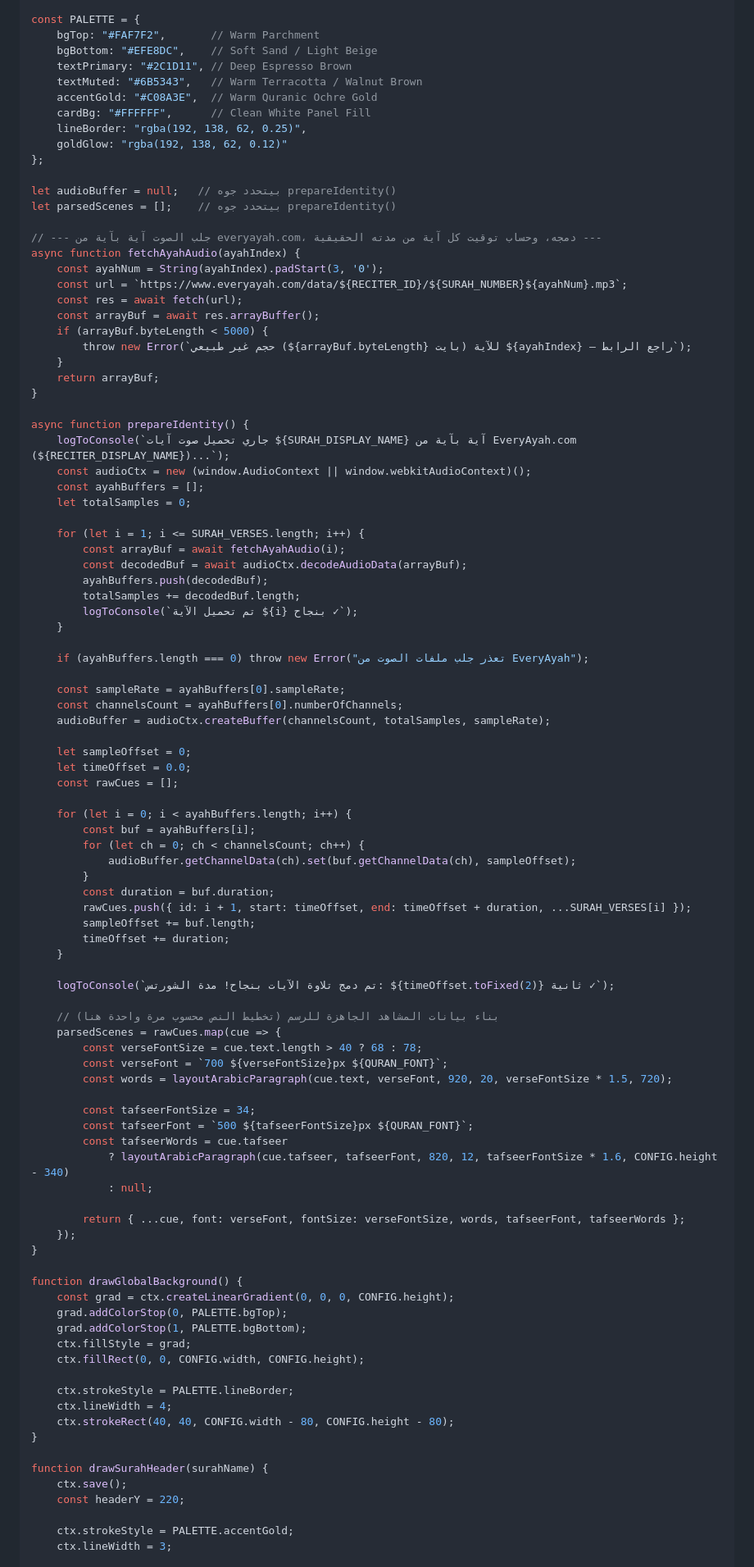
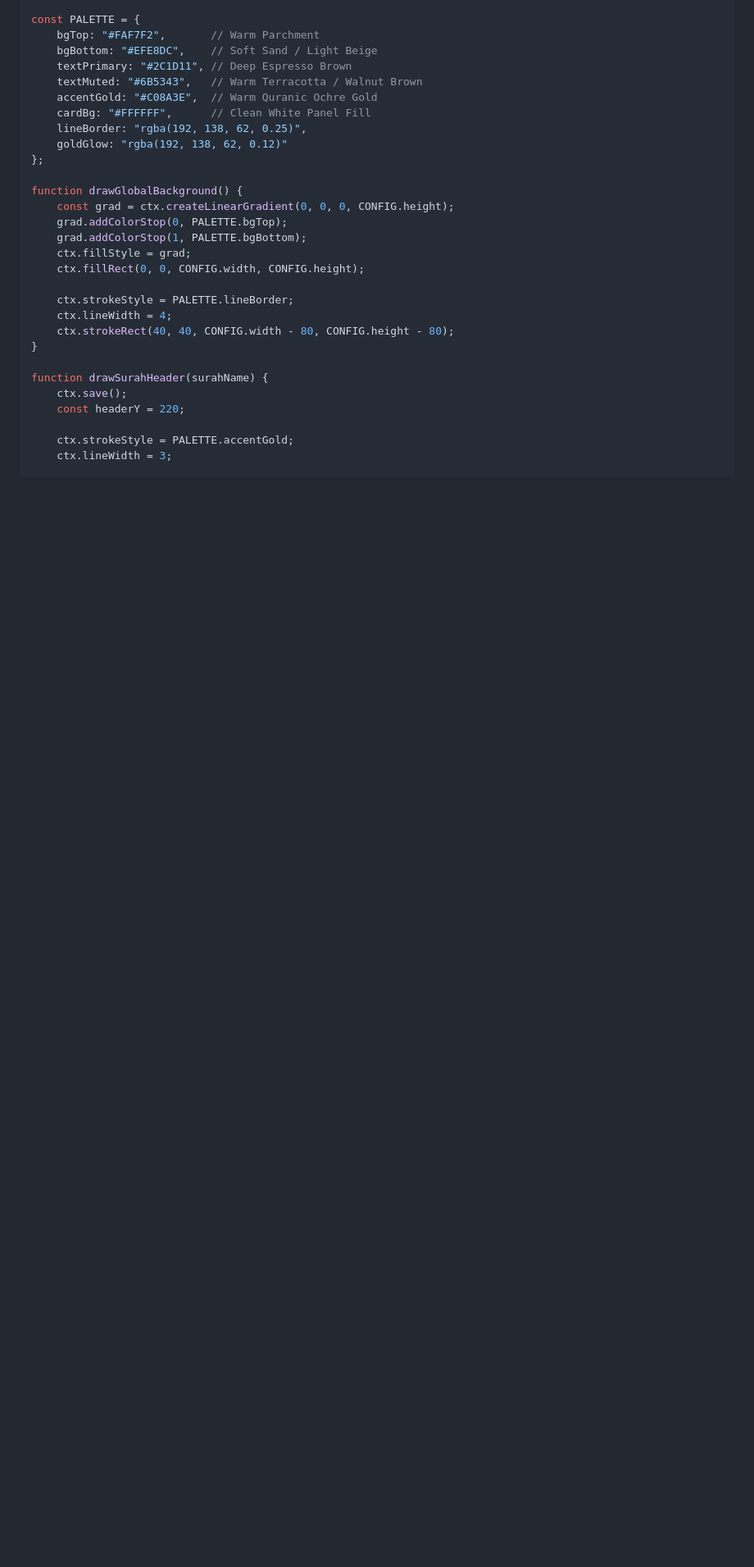
Before and after one commit to mo7ammedreyad1/Islam-agent, a Markdown page: identities/brown-style.md, the part around one of its changes. Shown at 82% size. Rendered like a GitHub page; blank space fills up the shorter version.

```diff
--- a/identities/brown-style.md
+++ b/identities/brown-style.md
@@ -123,74 +141,6 @@ const PALETTE = {
     lineBorder: "rgba(192, 138, 62, 0.25)",
     goldGlow: "rgba(192, 138, 62, 0.12)"
 };
-
-let audioBuffer = null;   // بيتحدد جوه prepareIdentity()
-let parsedScenes = [];    // بيتحدد جوه prepareIdentity()
-
-// --- جلب الصوت آية بآية من everyayah.com، دمجه، وحساب توقيت كل آية من مدته الحقيقية ---
-async function fetchAyahAudio(ayahIndex) {
-    const ayahNum = String(ayahIndex).padStart(3, '0');
-    const url = `https://www.everyayah.com/data/${RECITER_ID}/${SURAH_NUMBER}${ayahNum}.mp3`;
-    const res = await fetch(url);
-    const arrayBuf = await res.arrayBuffer();
-    if (arrayBuf.byteLength < 5000) {
-        throw new Error(`حجم غير طبيعي (${arrayBuf.byteLength} بايت) للآية ${ayahIndex} — راجع الرابط`);
-    }
-    return arrayBuf;
-}
-
-async function prepareIdentity() {
-    logToConsole(`جاري تحميل صوت آيات ${SURAH_DISPLAY_NAME} آية بآية من EveryAyah.com (${RECITER_DISPLAY_NAME})...`);
-    const audioCtx = new (window.AudioContext || window.webkitAudioContext)();
-    const ayahBuffers = [];
-    let totalSamples = 0;
-
-    for (let i = 1; i <= SURAH_VERSES.length; i++) {
-        const arrayBuf = await fetchAyahAudio(i);
-        const decodedBuf = await audioCtx.decodeAudioData(arrayBuf);
-        ayahBuffers.push(decodedBuf);
-        totalSamples += decodedBuf.length;
-        logToConsole(`تم تحميل الآية ${i} بنجاح ✓`);
-    }
-
-    if (ayahBuffers.length === 0) throw new Error("تعذر جلب ملفات الصوت من EveryAyah");
-
-    const sampleRate = ayahBuffers[0].sampleRate;
-    const channelsCount = ayahBuffers[0].numberOfChannels;
-    audioBuffer = audioCtx.createBuffer(channelsCount, totalSamples, sampleRate);
-
-    let sampleOffset = 0;
-    let timeOffset = 0.0;
-    const rawCues = [];
-
-    for (let i = 0; i < ayahBuffers.length; i++) {
-        const buf = ayahBuffers[i];
-        for (let ch = 0; ch < channelsCount; ch++) {
-            audioBuffer.getChannelData(ch).set(buf.getChannelData(ch), sampleOffset);
-        }
-        const duration = buf.duration;
-        rawCues.push({ id: i + 1, start: timeOffset, end: timeOffset + duration, ...SURAH_VERSES[i] });
-        sampleOffset += buf.length;
-        timeOffset += duration;
-    }
-
-    logToConsole(`تم دمج تلاوة الآيات بنجاح! مدة الشورتس: ${timeOffset.toFixed(2)} ثانية ✓`);
-
-    // بناء بيانات المشاهد الجاهزة للرسم (تخطيط النص محسوب مرة واحدة هنا)
-    parsedScenes = rawCues.map(cue => {
-        const verseFontSize = cue.text.length > 40 ? 68 : 78;
-        const verseFont = `700 ${verseFontSize}px ${QURAN_FONT}`;
-        const words = layoutArabicParagraph(cue.text, verseFont, 920, 20, verseFontSize * 1.5, 720);
-
-        const tafseerFontSize = 34;
-        const tafseerFont = `500 ${tafseerFontSize}px ${QURAN_FONT}`;
-        const tafseerWords = cue.tafseer
-            ? layoutArabicParagraph(cue.tafseer, tafseerFont, 820, 12, tafseerFontSize * 1.6, CONFIG.height - 340)
-            : null;
-
-        return { ...cue, font: verseFont, fontSize: verseFontSize, words, tafseerFont, tafseerWords };
-    });
-}
 
 function drawGlobalBackground() {
     const grad = ctx.createLinearGradient(0, 0, 0, CONFIG.height);
```
Also changed, not shown: other parts of identities/brown-style.md (+90 -26 lines).
